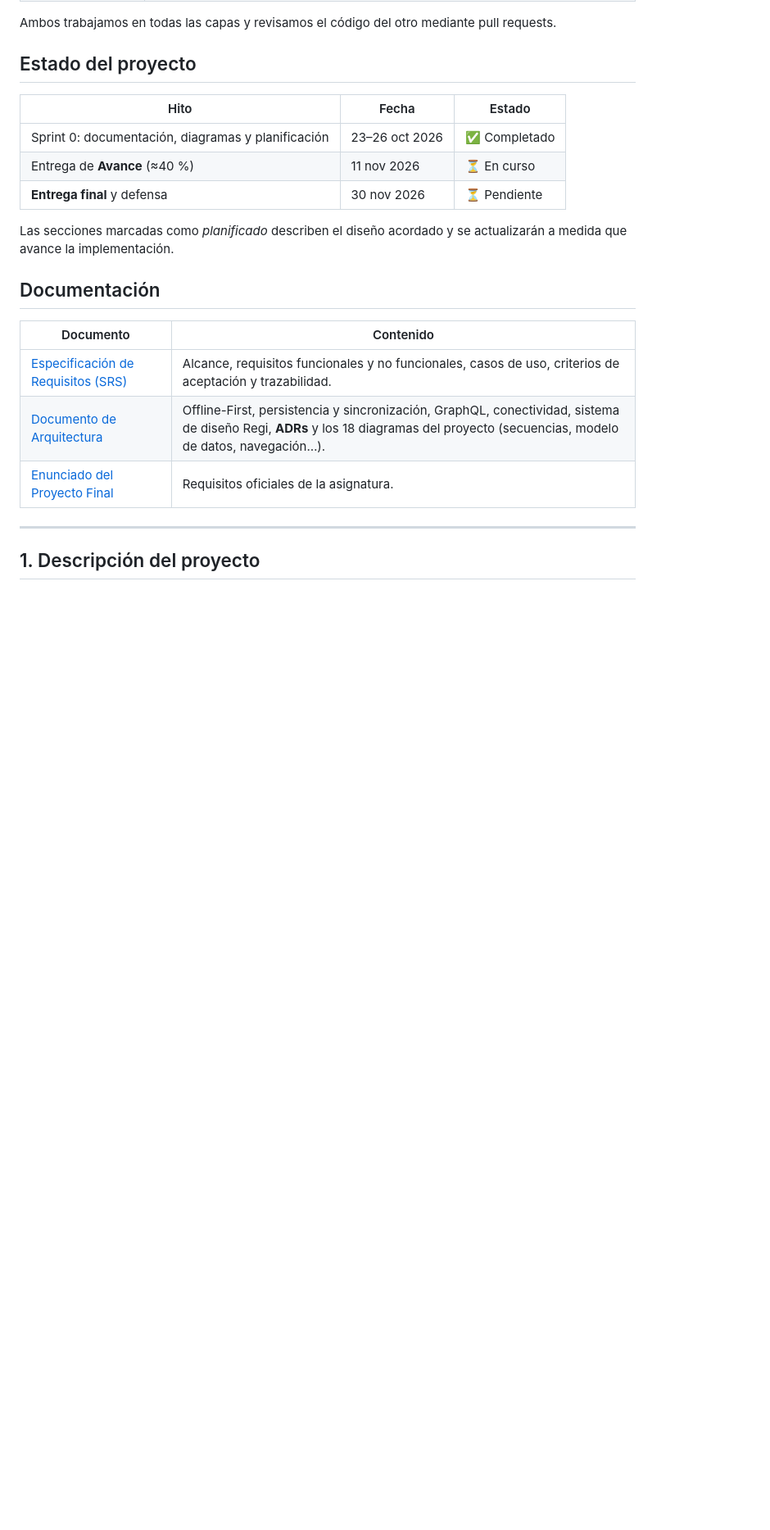
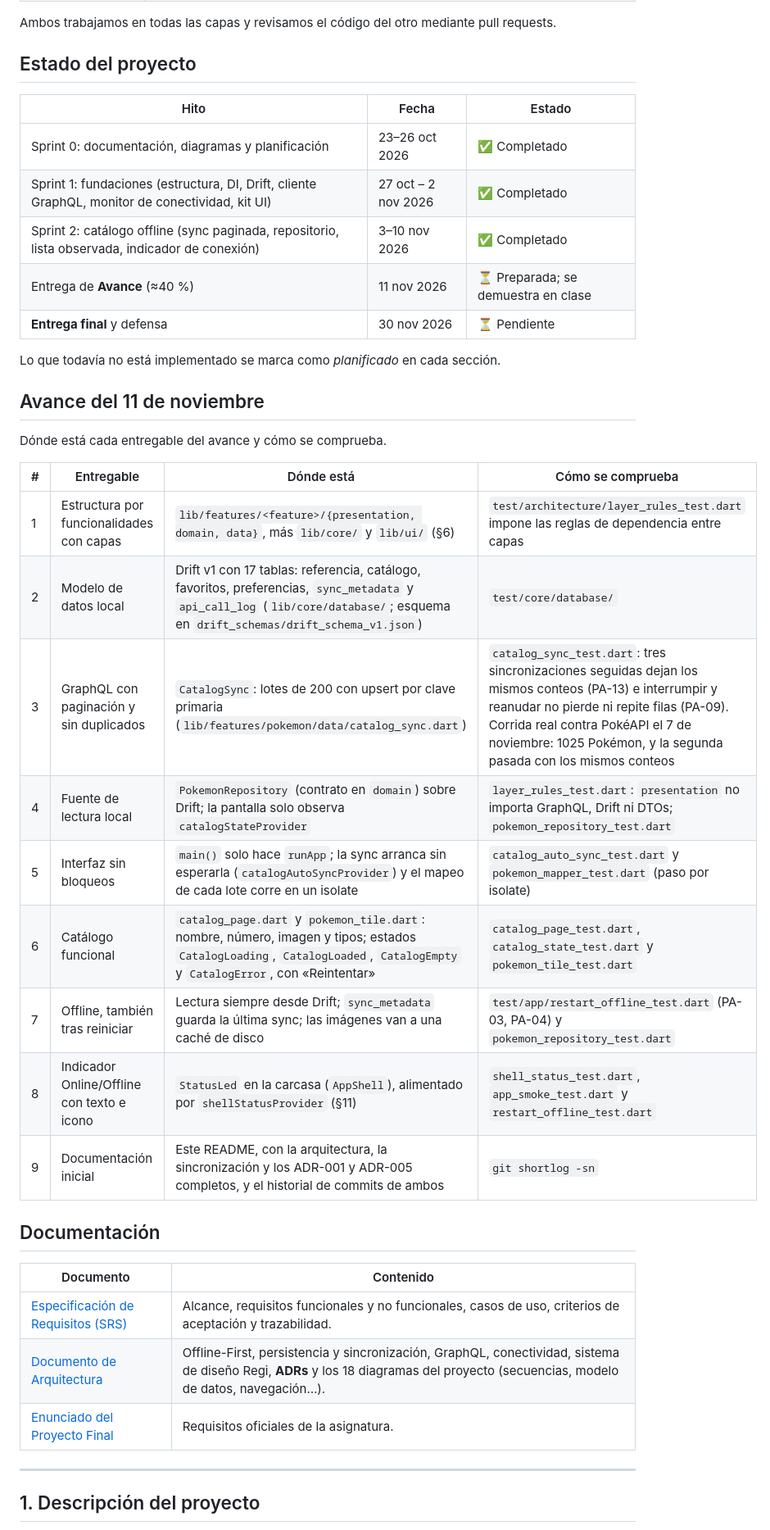
Before and after one commit to randy-pucmm/regi_dex, a Markdown page: README.md, the part around the change. Shown at 82% size. Drawn GitHub-style; blank space fills up the shorter version.

Commit message:
docs: estado del proyecto y checklist del Avance en el README

```diff
--- a/README.md
+++ b/README.md
@@ -18,10 +18,28 @@ Ambos trabajamos en todas las capas y revisamos el código del otro mediante pul
 | Hito | Fecha | Estado |
 |---|---|---|
 | Sprint 0: documentación, diagramas y planificación | 23–26 oct 2026 | ✅ Completado |
-| Entrega de **Avance** (≈40 %) | 11 nov 2026 | ⏳ En curso |
+| Sprint 1: fundaciones (estructura, DI, Drift, cliente GraphQL, monitor de conectividad, kit UI) | 27 oct – 2 nov 2026 | ✅ Completado |
+| Sprint 2: catálogo offline (sync paginada, repositorio, lista observada, indicador de conexión) | 3–10 nov 2026 | ✅ Completado |
+| Entrega de **Avance** (≈40 %) | 11 nov 2026 | ⏳ Preparada; se demuestra en clase |
 | **Entrega final** y defensa | 30 nov 2026 | ⏳ Pendiente |
 
-Las secciones marcadas como *planificado* describen el diseño acordado y se actualizarán a medida que avance la implementación.
+Lo que todavía no está implementado se marca como *planificado* en cada sección.
+
+## Avance del 11 de noviembre
+
+Dónde está cada entregable del avance y cómo se comprueba.
+
+| # | Entregable | Dónde está | Cómo se comprueba |
+|---|---|---|---|
+| 1 | Estructura por funcionalidades con capas | `lib/features/<feature>/{presentation, domain, data}`, más `lib/core/` y `lib/ui/` (§6) | `test/architecture/layer_rules_test.dart` impone las reglas de dependencia entre capas |
+| 2 | Modelo de datos local | Drift v1 con 17 tablas: referencia, catálogo, favoritos, preferencias, `sync_metadata` y `api_call_log` (`lib/core/database/`; esquema en `drift_schemas/drift_schema_v1.json`) | `test/core/database/` |
+| 3 | GraphQL con paginación y sin duplicados | `CatalogSync`: lotes de 200 con upsert por clave primaria (`lib/features/pokemon/data/catalog_sync.dart`) | `catalog_sync_test.dart`: tres sincronizaciones seguidas dejan los mismos conteos (PA-13) e interrumpir y reanudar no pierde ni repite filas (PA-09). Corrida real contra PokéAPI el 7 de noviembre: 1025 Pokémon, y la segunda pasada con los mismos conteos |
+| 4 | Fuente de lectura local | `PokemonRepository` (contrato en `domain`) sobre Drift; la pantalla solo observa `catalogStateProvider` | `layer_rules_test.dart`: `presentation` no importa GraphQL, Drift ni DTOs; `pokemon_repository_test.dart` |
+| 5 | Interfaz sin bloqueos | `main()` solo hace `runApp`; la sync arranca sin esperarla (`catalogAutoSyncProvider`) y el mapeo de cada lote corre en un isolate | `catalog_auto_sync_test.dart` y `pokemon_mapper_test.dart` (paso por isolate) |
+| 6 | Catálogo funcional | `catalog_page.dart` y `pokemon_tile.dart`: nombre, número, imagen y tipos; estados `CatalogLoading`, `CatalogLoaded`, `CatalogEmpty` y `CatalogError`, con «Reintentar» | `catalog_page_test.dart`, `catalog_state_test.dart` y `pokemon_tile_test.dart` |
+| 7 | Offline, también tras reiniciar | Lectura siempre desde Drift; `sync_metadata` guarda la última sync; las imágenes van a una caché de disco | `test/app/restart_offline_test.dart` (PA-03, PA-04) y `pokemon_repository_test.dart` |
+| 8 | Indicador Online/Offline con texto e icono | `StatusLed` en la carcasa (`AppShell`), alimentado por `shellStatusProvider` (§11) | `shell_status_test.dart`, `app_smoke_test.dart` y `restart_offline_test.dart` |
+| 9 | Documentación inicial | Este README, con la arquitectura, la sincronización y los ADR-001 y ADR-005 completos, y el historial de commits de ambos | `git shortlog -sn` |
 
 ## Documentación
 
```
